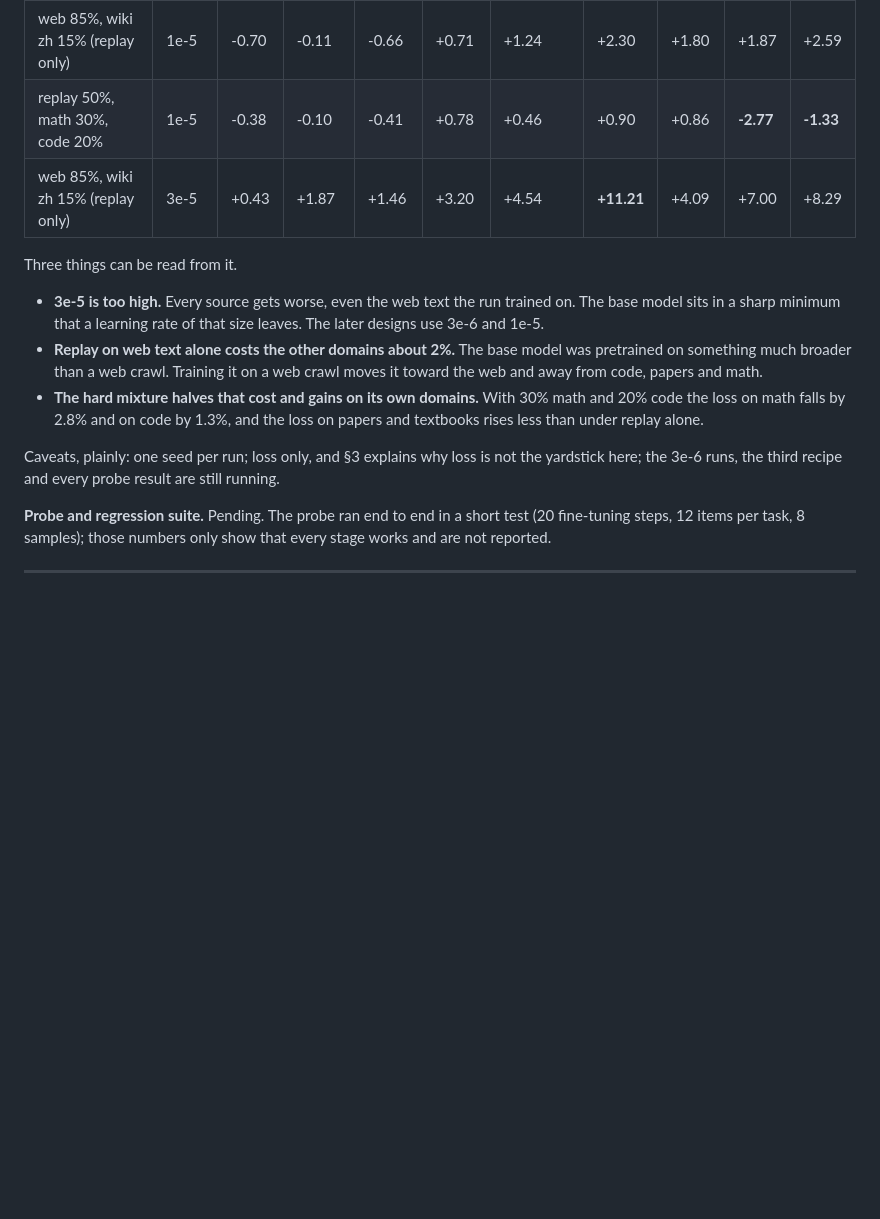
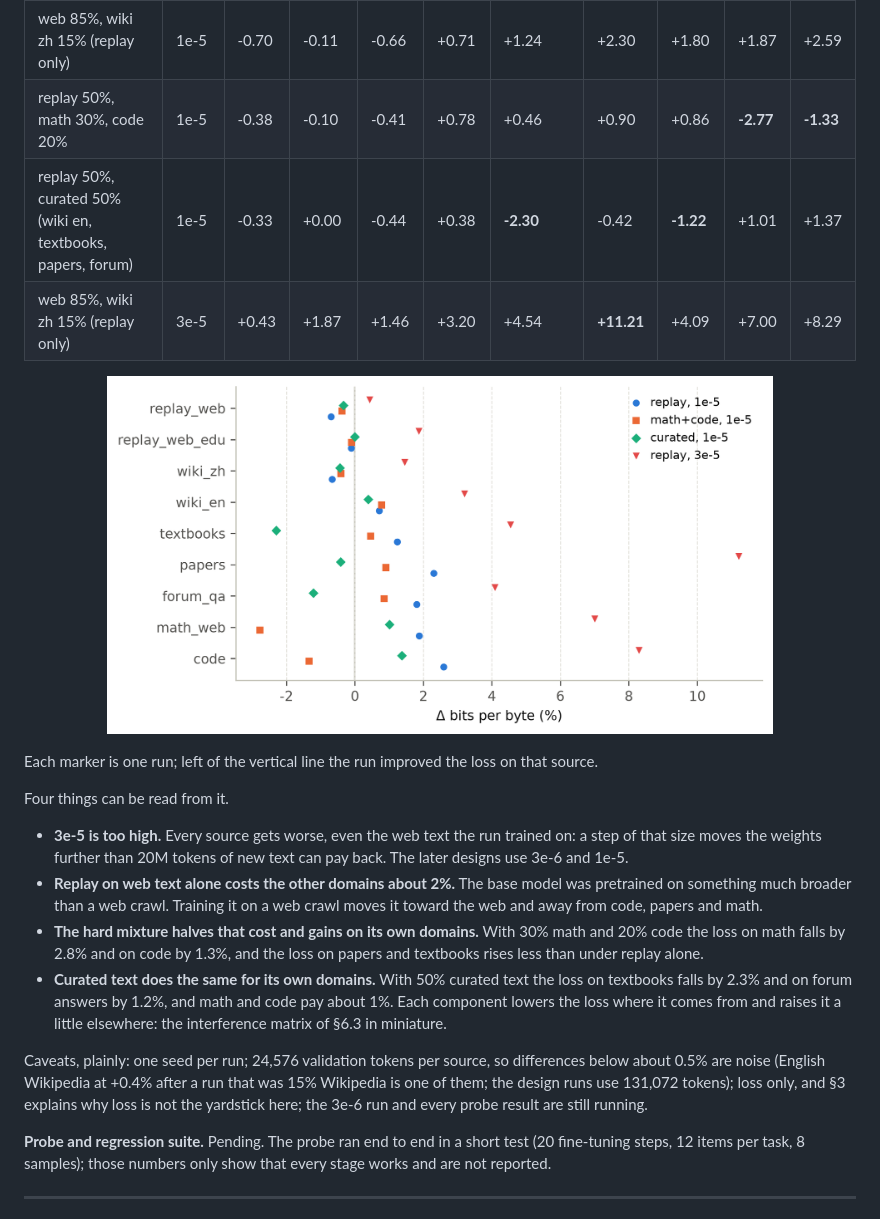
Before and after one commit to jiazhe868/qwen-midtrain, a Markdown page: README.md, the part around the change. Rendered like a GitHub page; pictures changed too: assets/pilot_loss_change_en.png (added); blank space fills up the shorter version.

```diff
--- a/README.md
+++ b/README.md
@@ -103,19 +103,28 @@ held-out documents of each source, in percent of the starting value. A negative
 |---|---|---|---|---|---|---|---|---|---|---|
 | web 85%, wiki zh 15% (replay only) | 1e-5 | -0.70 | -0.11 | -0.66 | +0.71 | +1.24 | +2.30 | +1.80 | +1.87 | +2.59 |
 | replay 50%, math 30%, code 20% | 1e-5 | -0.38 | -0.10 | -0.41 | +0.78 | +0.46 | +0.90 | +0.86 | **-2.77** | **-1.33** |
+| replay 50%, curated 50% (wiki en, textbooks, papers, forum) | 1e-5 | -0.33 | +0.00 | -0.44 | +0.38 | **-2.30** | -0.42 | **-1.22** | +1.01 | +1.37 |
 | web 85%, wiki zh 15% (replay only) | 3e-5 | +0.43 | +1.87 | +1.46 | +3.20 | +4.54 | **+11.21** | +4.09 | +7.00 | +8.29 |
 
-Three things can be read from it.
+<p align="center"><img src="assets/pilot_loss_change_en.png" width="80%"></p>
 
-- **3e-5 is too high.** Every source gets worse, even the web text the run trained on. The base model sits in a
-  sharp minimum that a learning rate of that size leaves. The later designs use 3e-6 and 1e-5.
+Each marker is one run; left of the vertical line the run improved the loss on that source.
+
+Four things can be read from it.
+
+- **3e-5 is too high.** Every source gets worse, even the web text the run trained on: a step of that size moves
+  the weights further than 20M tokens of new text can pay back. The later designs use 3e-6 and 1e-5.
 - **Replay on web text alone costs the other domains about 2%.** The base model was pretrained on something much
   broader than a web crawl. Training it on a web crawl moves it toward the web and away from code, papers and math.
 - **The hard mixture halves that cost and gains on its own domains.** With 30% math and 20% code the loss on math
   falls by 2.8% and on code by 1.3%, and the loss on papers and textbooks rises less than under replay alone.
+- **Curated text does the same for its own domains.** With 50% curated text the loss on textbooks falls by 2.3% and
+  on forum answers by 1.2%, and math and code pay about 1%. Each component lowers the loss where it comes from and
+  raises it a little elsewhere: the interference matrix of §6.3 in miniature.
 
-Caveats, plainly: one seed per run; loss only, and §3 explains why loss is not the yardstick here; the 3e-6 runs,
-the third recipe and every probe result are still running.
+Caveats, plainly: one seed per run; 24,576 validation tokens per source, so differences below about 0.5% are noise
+(English Wikipedia at +0.4% after a run that was 15% Wikipedia is one of them; the design runs use 131,072 tokens);
+loss only, and §3 explains why loss is not the yardstick here; the 3e-6 run and every probe result are still running.
 
 **Probe and regression suite.** Pending. The probe ran end to end in a short test (20 fine-tuning steps, 12 items
 per task, 8 samples); those numbers only show that every stage works and are not reported.
```
Also changed, not shown: README.zh-CN.md (+9 -3 lines), assets/pilot_loss_change_zh.png (added), 3 other files.
